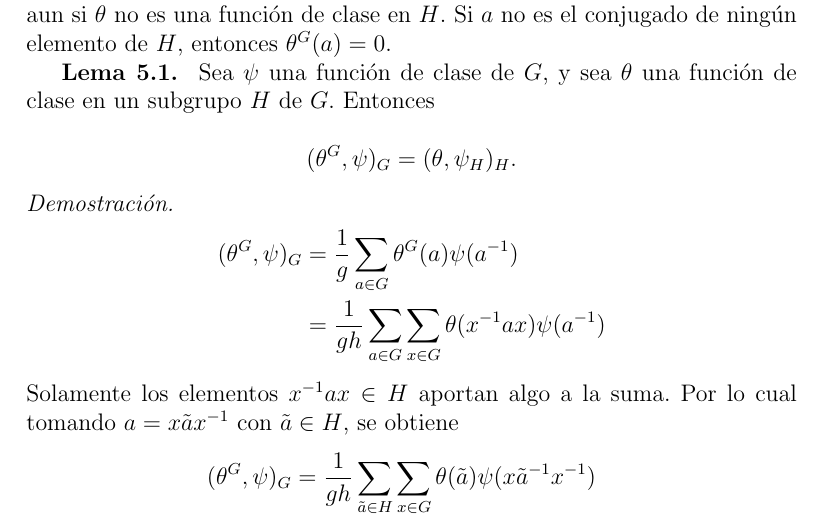
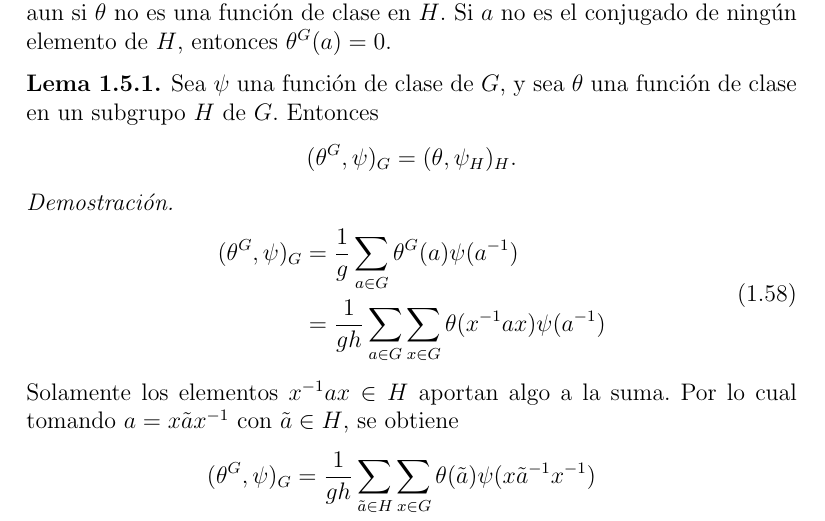
Before and after one commit to leunamCampero/Tesis, a LaTeX thesis (LaTeX/tesis.tex): part of page 18 of 25, cut so that both start at the same text. Compiled offline with pdfLaTeX.

Commit message:
Realicé cambios al lema l5_1

```diff
--- a/LaTeX/tesis.tex
+++ b/LaTeX/tesis.tex
@@ -1175,24 +1176,28 @@ una función de clase en $G$, aun si $\theta$ no es una función de
 clase en $H$. Si $a$ no es el conjugado de ningún elemento de $H$,
 entonces $\theta^{G}(a)=0$.
 
-\textbf{Lema 5.1. } Sea $\psi$ una función de clase de $G$, y sea
-$\theta$ una función de clase en un subgrupo $H$ de $G$. Entonces
-
-\begin{equation*}
-  (\theta^{G},\psi)_{G}= (\theta,\psi_{H})_{H} .
-\end{equation*}
+\begin{lemma}
+  \label{l5_1}
+  Sea $\psi$ una función de clase de $G$, y sea $\theta$ una función
+  de clase en un subgrupo $H$ de $G$. Entonces
+  \begin{equation*}
+    (\theta^{G},\psi)_{G}= (\theta,\psi_{H})_{H} .
+  \end{equation*}
+\end{lemma}
 
 \begin{proof}
-  \begin{equation*}
+  \begin{equation}
+    \label{eq:59}
     \begin{aligned}
       (\theta^{G},\psi)_{G} &= \frac{1}{g} \sum_{a \in G} \theta^{G}(a) \psi(a^{-1})\\
       &= \frac{1}{gh} \sum_{a \in G} \sum_{x \in G} \theta(x^{-1}ax) \psi(a^{-1})
     \end{aligned}
-  \end{equation*}
+  \end{equation}
   Solamente los elementos $x^{-1}ax \in H$ aportan algo a la suma. Por
   lo cual tomando $a=x \tilde{a} x^{-1}$ con $\tilde{a} \in H$, se
   obtiene
-  \begin{equation*}
+  \begin{equation}
+    \label{eq:60}
     \begin{aligned}
       (\theta^{G},\psi)_{G} &= \frac{1}{gh} \sum_{\tilde{a} \in H} \sum_{x \in G} \theta(\tilde{a}) \psi(x \tilde{a}^{-1} x^{-1})\\
       &= \frac{1}{h} \sum_{\tilde{a} \in H} \theta^{G}(a) (\sum_{x \in G} \psi(x \tilde{a}^{-1}x^{-1})) \\
```
Also changed, not shown: LaTeX/tesis.tex (8 more changed lines).
